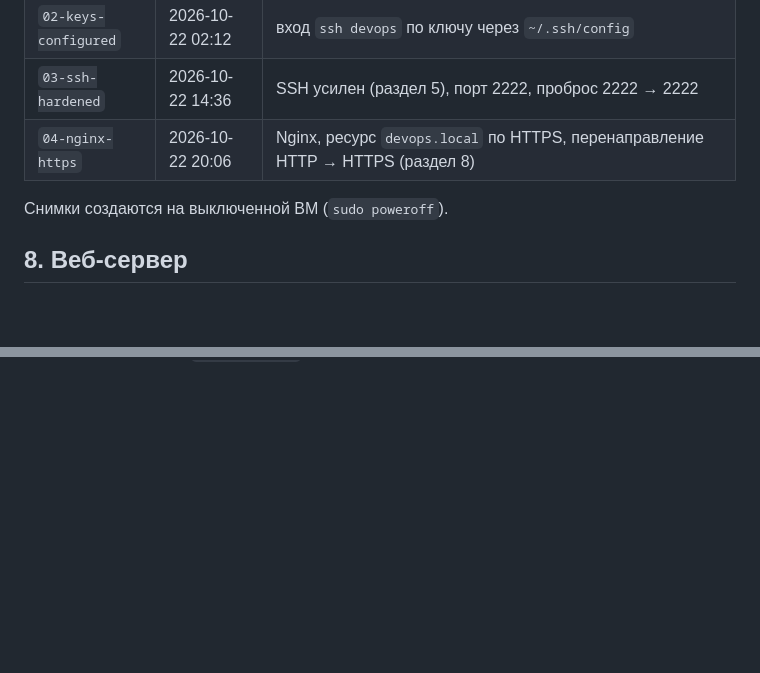
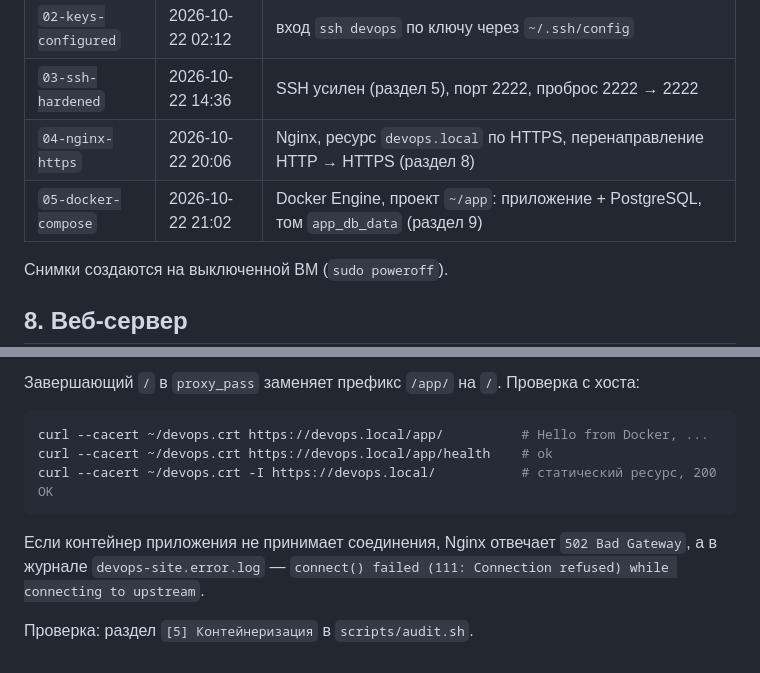
Before and after one commit to YaOhooenen/devops-1-2026, a Markdown page: docs/server-setup.md, 2 parts joined by grey strips. GitHub-like rendering; blank space fills up the shorter version.

Commit message:
docs: describe docker setup and reverse proxy

````diff
--- a/docs/server-setup.md
+++ b/docs/server-setup.md
@@ -218,6 +218,7 @@ sudo ufw status verbose
 | `02-keys-configured` | 2026-10-22 02:12 | вход `ssh devops` по ключу через `~/.ssh/config` |
 | `03-ssh-hardened` | 2026-10-22 14:36 | SSH усилен (раздел 5), порт 2222, проброс 2222 → 2222 |
 | `04-nginx-https` | 2026-10-22 20:06 | Nginx, ресурс `devops.local` по HTTPS, перенаправление HTTP → HTTPS (раздел 8) |
+| `05-docker-compose` | 2026-10-22 21:02 | Docker Engine, проект `~/app`: приложение + PostgreSQL, том `app_db_data` (раздел 9) |
 
 Снимки создаются на выключенной ВМ (`sudo poweroff`).
 
@@ -318,0 +384,12 @@ curl --cacert ~/devops.crt -I https://devops.local     # 200 OK без -k
+Завершающий `/` в `proxy_pass` заменяет префикс `/app/` на `/`. Проверка с хоста:
+
+```bash
+curl --cacert ~/devops.crt https://devops.local/app/          # Hello from Docker, ...
+curl --cacert ~/devops.crt https://devops.local/app/health    # ok
+curl --cacert ~/devops.crt -I https://devops.local/           # статический ресурс, 200 OK
+```
+
+Если контейнер приложения не принимает соединения, Nginx отвечает `502 Bad Gateway`, а в журнале
+`devops-site.error.log` — `connect() failed (111: Connection refused) while connecting to upstream`.
+
+Проверка: раздел `[5] Контейнеризация` в `scripts/audit.sh`.
````
Also changed, not shown: other parts of docs/server-setup.md (+64 -0 lines).
